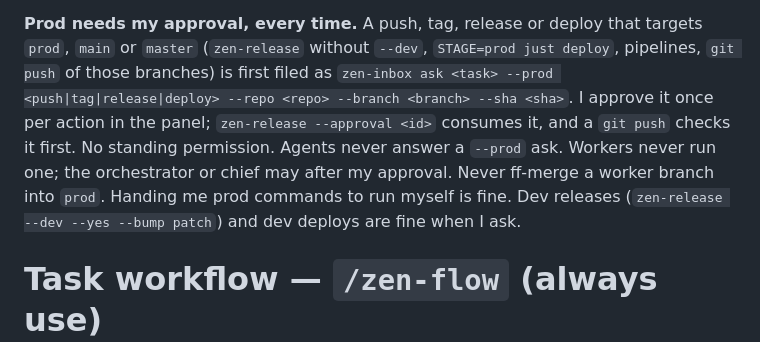
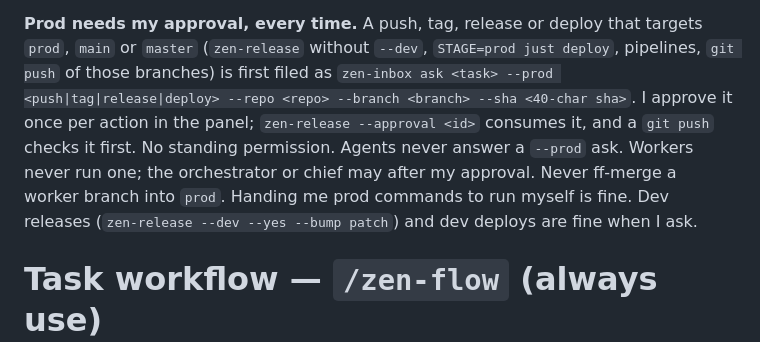
Before and after one commit to vzsoares/dotfiles, a Markdown page: .claude/CLAUDE.md, the part around the change. Drawn GitHub-style.

Commit message:
docs: show full sha in prod ask and rewrap
Task: #692

```diff
--- a/.claude/CLAUDE.md
+++ b/.claude/CLAUDE.md
@@ -59,13 +59,13 @@ in a real terminal.
 **Prod needs my approval, every time.** A push, tag, release or deploy that
 targets `prod`, `main` or `master` (`zen-release` without `--dev`,
 `STAGE=prod just deploy`, pipelines, `git push` of those branches) is first filed as
-`zen-inbox ask <task> --prod <push|tag|release|deploy> --repo <repo> --branch <branch> --sha <sha>`.
+`zen-inbox ask <task> --prod <push|tag|release|deploy> --repo <repo> --branch <branch> --sha <40-char sha>`.
 I approve it once per action in the panel; `zen-release --approval <id>` consumes
 it, and a `git push` checks it first. No standing permission. Agents never answer
 a `--prod` ask. Workers never run one; the orchestrator or chief may after my
-approval. Never ff-merge a
-worker branch into `prod`. Handing me prod commands to run myself is fine. Dev
-releases (`zen-release --dev --yes --bump patch`) and dev deploys are fine when I ask.
+approval. Never ff-merge a worker branch into `prod`. Handing me prod commands
+to run myself is fine. Dev releases (`zen-release --dev --yes --bump patch`)
+and dev deploys are fine when I ask.
 
 # Task workflow — `/zen-flow` (always use)
 
```
Also changed, not shown: 1 other file.
